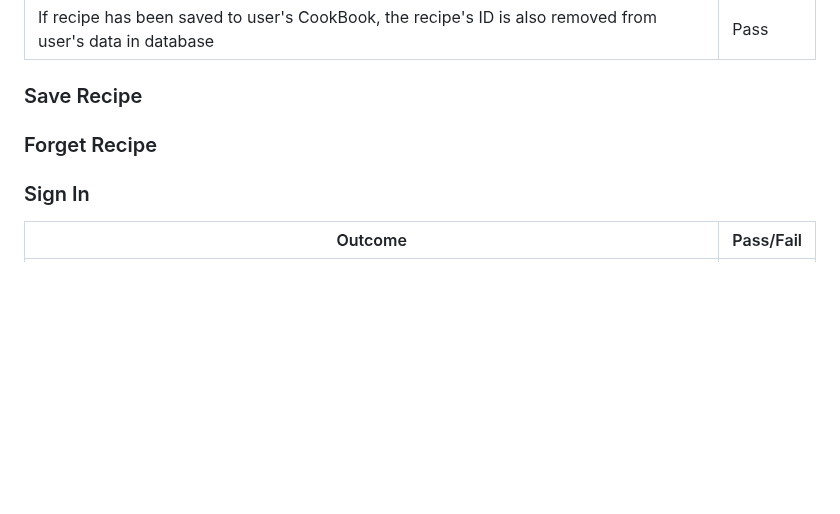
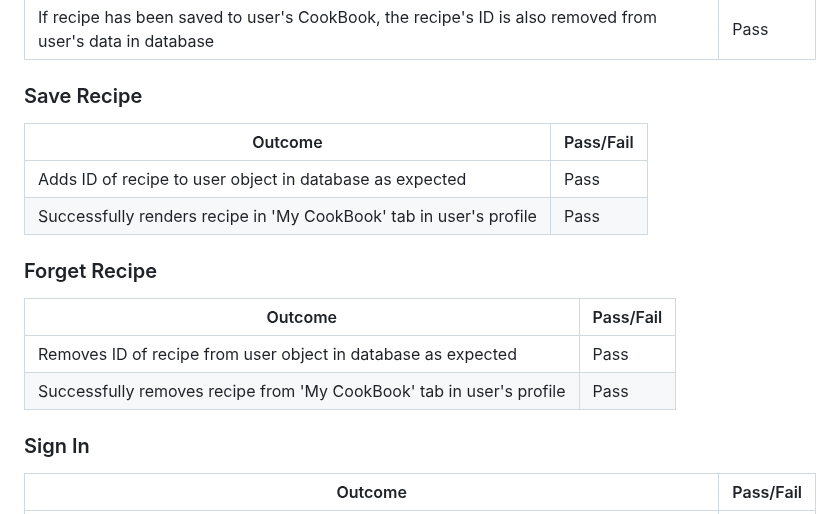
Before and after one commit to DanHodgson12/my-cook-book, a Markdown page: TESTING.md, the part around the change. Rendered like a GitHub page; blank space fills up the shorter version.

Commit message:
feat: added Save Recipe and Forget Recipe sections to Common Elements Testing

```diff
--- a/TESTING.md
+++ b/TESTING.md
@@ -189,7 +189,17 @@ If recipe has been saved to user's CookBook, the recipe's ID is also removed fro
 
 ### Save Recipe
 
+Outcome | Pass/Fail
+--- | ---
+Adds ID of recipe to user object in database as expected | Pass
+Successfully renders recipe in 'My CookBook' tab in user's profile | Pass
+
 ### Forget Recipe
+
+Outcome | Pass/Fail
+--- | ---
+Removes ID of recipe from user object in database as expected | Pass
+Successfully removes recipe from 'My CookBook' tab in user's profile | Pass
 
 ### Sign In
 
```
